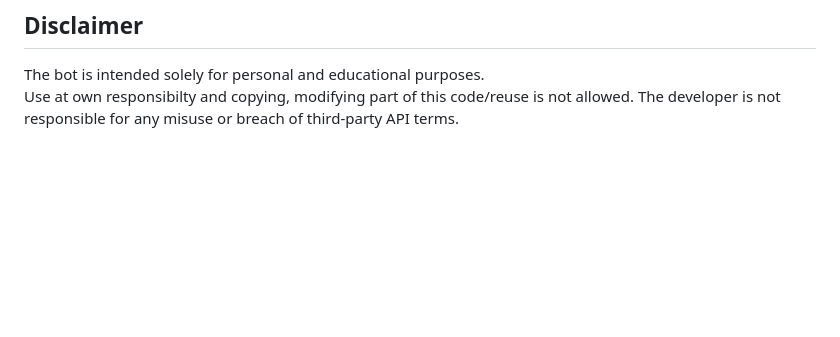
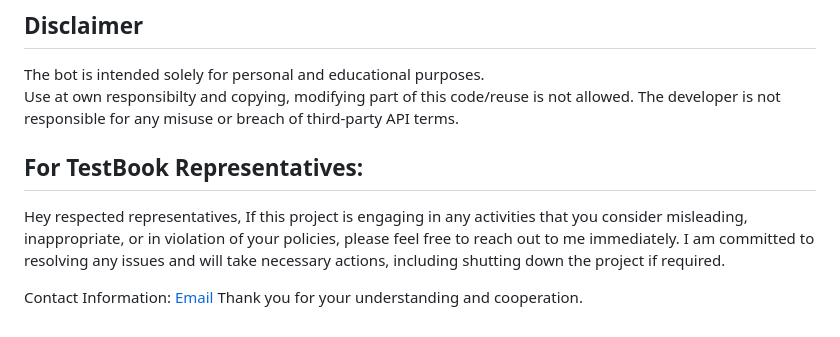
Before and after one commit to gurr-i/olive-mock-extractor, a Markdown page: README.md, the part around the change. Drawn GitHub-style; blank space fills up the shorter version.

```diff
--- a/README.md
+++ b/README.md
@@ -100,3 +100,11 @@ Unauthorized commercial use is strictly prohibited.
 The bot is intended solely for personal and educational purposes.
 Use at own responsibilty and copying, modifying part of this code/reuse is not allowed.
 The developer is not responsible for any misuse or breach of third-party API terms.
+
+## For TestBook Representatives:
+Hey respected representatives,
+If this project is engaging in any activities that you consider misleading, inappropriate, or in violation of your policies, please feel free to reach out to me immediately. I am committed to resolving any issues and will take necessary actions, including shutting down the project if required.
+
+Contact Information:
+[Email](mailto:business@devgagan.in)
+Thank you for your understanding and cooperation.
```
